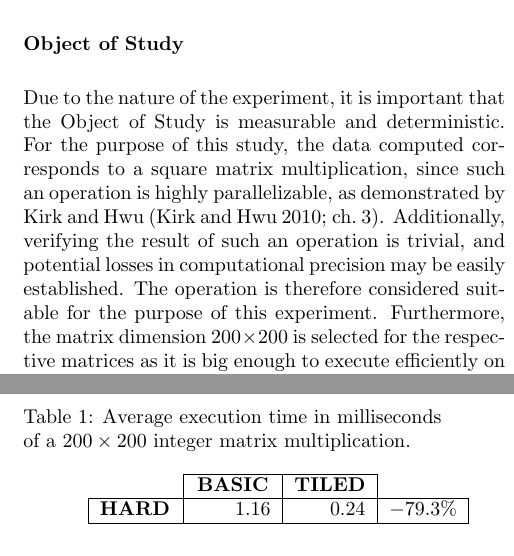
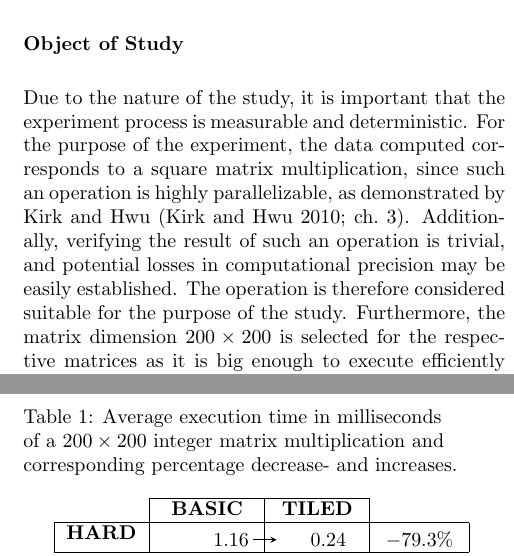
Before and after one commit to CaterHatterPillar/warp-paper, a LaTeX paper (tex/GAME_HARD_01.tex, which reads tex/GAME_HARD_01_CONTRIBUTION.tex): two parts of the columns of pages 2 and 4 of 6, joined at a grey line, cut so that both start at the same text. Compiled offline with pdfLaTeX.

Commit message:
Added arrows to tables to improve visualization of percentage decrease- and increases.

```diff
--- a/tex/GAME_HARD_01.tex
+++ b/tex/GAME_HARD_01.tex
@@ -16,6 +16,8 @@
 \usepackage{verbatim}
 \usepackage[dvipsnames]{xcolor}
 \usepackage[hidelinks]{hyperref}
+
+\usepackage{tikz}
 
 \usepackage{float}
 \floatstyle{plaintop}
--- a/tex/GAME_HARD_01_CONTRIBUTION.tex
+++ b/tex/GAME_HARD_01_CONTRIBUTION.tex
@@ -7,9 +7,10 @@
 % CONTRIBUTION - OBJECT OF STUDY
 \subsection{Object of Study}
 \label{sec:contribution:objectofstudy}
-Due to the nature of the experiment, it is important that the Object~of~Study is measurable and deterministic. For the purpose of this study, the data computed corresponds to a square matrix multiplication, since such an operation is highly parallelizable, as demonstrated by Kirk~and~Hwu~\cite[ch.~3]{Kirk:2010:PMP:1841511}.
+Due to the nature of the study, it is important that the experiment process is measurable and deterministic.
+For the purpose of the experiment, the data computed corresponds to a square matrix multiplication, since such an operation is highly parallelizable, as demonstrated by Kirk~and~Hwu~\cite[ch.~3]{Kirk:2010:PMP:1841511}.
 Additionally, verifying the result of such an operation is trivial, and potential losses in computational precision may be easily established.
-The operation is therefore considered suitable for the purpose of this experiment.
+The operation is therefore considered suitable for the purpose of the study.
 Furthermore, the matrix dimension $200\times 200$ is selected for the respective matrices as it is big enough to execute efficiently on the GPU, but yet reasonably sized to keep simulated measurements comparable to those of the hardware accelerated reference case.
 Throughout this material, the compiled data is referred to as $AB=C$, and thus make out the Object of this experiment.
 
@@ -109,35 +110,54 @@ This script, written in Python, compiles the assorted results of respective prog
 The source code manufactured for the sake of this study is freely available via an online Git repository~\citeweb[]{github}, along with a guide on how to compile and run the solution in order to replicate the experiment.
 Furthermore, the complete results presented in this material are also available for download and may be acquired for further analysis.
 
+% Arrowhead command. Sets a tikz node for rendering an entire arrow.
+\newcommand\ah[2]{\tikz[remember picture,baseline]\node[inner sep=2pt,outer sep=0](#1){#2};}
+% Arrow command. Draws an arrow between two tikz nodes.
+\newcommand\arrow[2]{%
+\begin{tikzpicture}[remember picture, overlay, >=stealth, shift={(0,0)}]
+\draw[->] (#1) to (#2);
+\end{tikzpicture}%
+}
+
 \restylefloat*{table} % Corrects some weird caption error causing one of the side-by-side captions to be lost (http://tex.stackexchange.com/questions/152626/two-figures-side-by-side-caption-issue).
 
 \begin{table*}
 \parbox{.5\linewidth}{
-\centering
-\caption{Average execution time in milliseconds\\of a $200\times 200$ integer matrix multiplication.}
+\centering % Consider removing?
+\caption{Average execution time in milliseconds\\of a $200\times 200$ integer matrix multiplication and\\corresponding percentage decrease- and increases.}
 \label{tab:contribution:results:summaryint}
 \begin{tabular}{r|r|r|r|}
 	\cline{2-3}
 	& \multicolumn{1}{|c|}{\textbf{BASIC}} & \multicolumn{1}{|c|}{\textbf{TILED}} \\ \hline
-	\multicolumn{1}{|l|}{\textbf{HARD}}	& $1.16$	& $0.24$ 	& $-79.3\%$ \\ \hline \hline
-	\multicolumn{1}{|l|}{\textbf{SOFT}}	& $11610.02$	& $9866.40$	& $-15.0\%$ \\ \hline
-	\multicolumn{1}{|l|}{\textbf{WARP}}	& $15.31$	& $18.97$	& $+23.9\%$ \\ \hline
-        & \multicolumn{1}{|r|}{$-99.9\%$} & \multicolumn{1}{|r|}{$-99.8\%$} \\ \cline{2-3}
+	\multicolumn{1}{|l|}{\textbf{HARD}}	& \ah{hh1}{$1.16$}	& \ah{hf1}{\phantom{000}$0.24$}\ah{spc}{} 	& \ah{spc}{$-79.3\%$} \\ \hline \hline
+	\multicolumn{1}{|l|}{\textbf{SOFT}}	& \ah{vh2}{}\ah{hh2}{$11610.02$}	& \ah{hf2}{$9866.40$}\ah{vh1}{}	& \ah{spc}{$-15.0\%$} \\ \hline
+	\multicolumn{1}{|l|}{\textbf{WARP}}	& \ah{vf2}{}\phantom{000}\ah{hh3}{$15.31$}	& \ah{hf3}{\phantom{00}$18.97$}\ah{vf1}{}	& \ah{spc}{$+23.9\%$} \\ \hline
+        & \multicolumn{1}{|c|}{\ah{spc}{$-99.9\%$}} & \multicolumn{1}{|c|}{\ah{spc}{$-99.8\%$}} \\ \cline{2-3}
 \end{tabular}
+\arrow{hh1}{hf1} % Draw horizontal arrow heads to fletchlings.
+\arrow{hh2}{hf2}
+\arrow{hh3}{hf3}
+\arrow{vh1}{vf1} % Draw vertical arrow heads to fletchlings.
+\arrow{vh2}{vf2}
 }
 \hfill
 \parbox{.5\linewidth}{
 \centering
-\caption{Average execution time in milliseconds\\of a $200\times 200$ floating point matrix multiplication.}
+\caption{Average execution time in milliseconds of\\a $200\times 200$ floating point matrix multiplication and\\ corresponding percentage decrease- and increases.}
 \label{tab:contribution:results:summaryfloat}
 \begin{tabular}{r|r|r|r|}
 	\cline{2-3}
 	& \multicolumn{1}{|c|}{\textbf{BASIC}} & \multicolumn{1}{|c|}{\textbf{TILED}} \\ \hline
-	\multicolumn{1}{|l|}{\textbf{HARD}}	& $0.77$	& $0.22$	& $-71.4\%$ \\ \hline \hline
-	\multicolumn{1}{|l|}{\textbf{SOFT}}	& $10247.03$	& $10909.88$	& $+6.5\%$ \\ \hline
-	\multicolumn{1}{|l|}{\textbf{WARP}}	& $14.08$	& $17.44$	& $+23.9\%$ \\ \hline
-& \multicolumn{1}{|r|}{$-99.9\%$} & \multicolumn{1}{|r|}{$-99.8\%$} \\ \cline{2-3}
+	\multicolumn{1}{|l|}{\textbf{HARD}}	& \ah{hh1}{$0.77$}	& \ah{hf1}{\phantom{0000}$0.22$}\ah{spc}{}	& \ah{spc}{$-71.4\%$} \\ \hline \hline
+	\multicolumn{1}{|l|}{\textbf{SOFT}}	& \ah{vh1}{}\ah{hh2}{$10247.03$}	& \ah{hf2}{$10909.88$}\ah{vh2}{}	& \ah{spc}{$+6.5\%$} \\ \hline
+	\multicolumn{1}{|l|}{\textbf{WARP}}	& \ah{vf1}{}\phantom{000}\ah{hh3}{$14.08$}	& \ah{hf3}{\phantom{000}$17.44$}\ah{vf2}{}	& \ah{spc}{$+23.9\%$} \\ \hline
+& \multicolumn{1}{|r|}{\ah{spc}{$-99.9\%$}} & \multicolumn{1}{|r|}{\ah{spc}{$-99.8\%$}} \\ \cline{2-3}
 \end{tabular}
+\arrow{hh1}{hf1} % Draw horizontal arrow heads to fletchlings.
+\arrow{hh2}{hf2}
+\arrow{hh3}{hf3}
+\arrow{vh1}{vf1} % Draw vertical arrow heads to fletchlings.
+\arrow{vh2}{vf2}
 }
 \end{table*}
 
```
